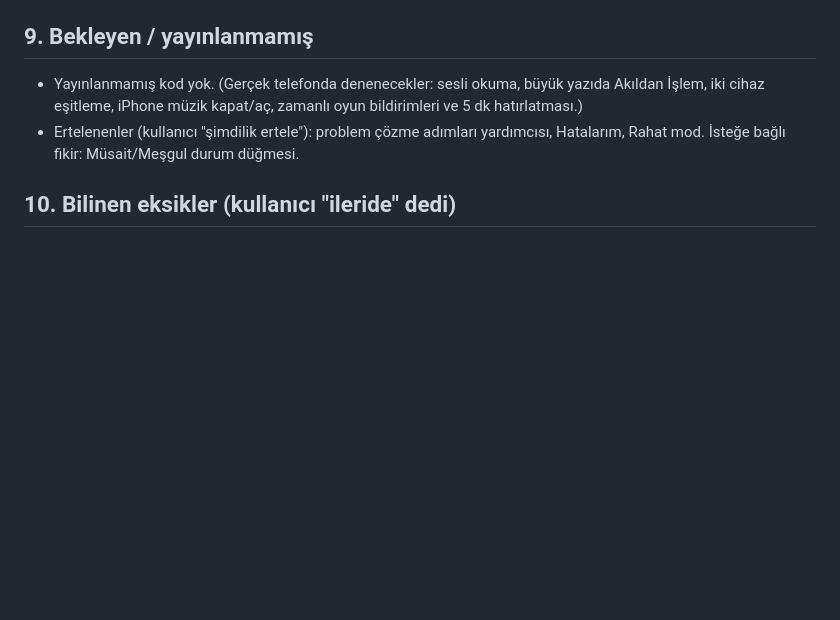
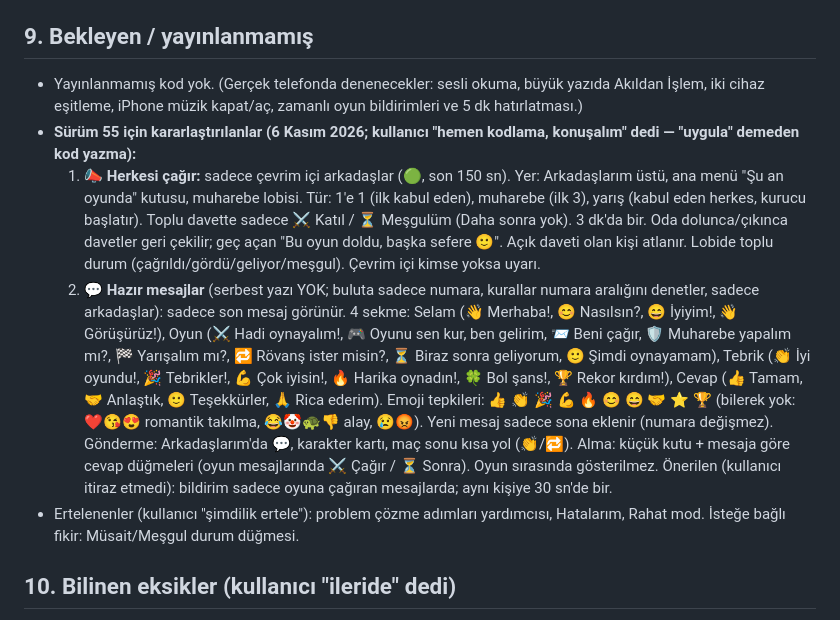
Before and after one commit to digerpchesabim-stack/Matematikcanavari, a Markdown page: CLAUDE.md, the part around the change. GitHub-like rendering; blank space fills up the shorter version.

Commit message:
CLAUDE.md: Sürüm 55 için kararlaştırılanlar (toplu çağırma, hazır mesajlar)
Co-Authored-By: Claude Opus 5.5 <noreply@anthropic.com>
Claude-Session: https://claude.ai/code/session_01Ey5QmbkWAGVHGFmAecVhN7

```diff
--- a/CLAUDE.md
+++ b/CLAUDE.md
@@ -173,6 +173,9 @@ Girişte ve menülerde "📖 Uygulama Kılavuzu" (`GUIDE` dizisi: oyun, yarış,
 
 ## 9. Bekleyen / yayınlanmamış
 - Yayınlanmamış kod yok. (Gerçek telefonda denenecekler: sesli okuma, büyük yazıda Akıldan İşlem, iki cihaz eşitleme, iPhone müzik kapat/aç, zamanlı oyun bildirimleri ve 5 dk hatırlatması.)
+- **Sürüm 55 için kararlaştırılanlar (6 Kasım 2026; kullanıcı "hemen kodlama, konuşalım" dedi — "uygula" demeden kod yazma):**
+  1. **📣 Herkesi çağır:** sadece çevrim içi arkadaşlar (🟢, son 150 sn). Yer: Arkadaşlarım üstü, ana menü "Şu an oyunda" kutusu, muharebe lobisi. Tür: 1'e 1 (ilk kabul eden), muharebe (ilk 3), yarış (kabul eden herkes, kurucu başlatır). Toplu davette sadece ⚔️ Katıl / ⏳ Meşgulüm (Daha sonra yok). 3 dk'da bir. Oda dolunca/çıkınca davetler geri çekilir; geç açan "Bu oyun doldu, başka sefere 🙂". Açık daveti olan kişi atlanır. Lobide toplu durum (çağrıldı/gördü/geliyor/meşgul). Çevrim içi kimse yoksa uyarı.
+  2. **💬 Hazır mesajlar** (serbest yazı YOK; buluta sadece numara, kurallar numara aralığını denetler, sadece arkadaşlar): sadece son mesaj görünür. 4 sekme: Selam (👋 Merhaba!, 😊 Nasılsın?, 😄 İyiyim!, 👋 Görüşürüz!), Oyun (⚔️ Hadi oynayalım!, 🎮 Oyunu sen kur, ben gelirim, 📨 Beni çağır, 🛡️ Muharebe yapalım mı?, 🏁 Yarışalım mı?, 🔁 Rövanş ister misin?, ⏳ Biraz sonra geliyorum, 🙂 Şimdi oynayamam), Tebrik (👏 İyi oyundu!, 🎉 Tebrikler!, 💪 Çok iyisin!, 🔥 Harika oynadın!, 🍀 Bol şans!, 🏆 Rekor kırdım!), Cevap (👍 Tamam, 🤝 Anlaştık, 🙂 Teşekkürler, 🙏 Rica ederim). Emoji tepkileri: 👍 👏 🎉 💪 🔥 😊 😄 🤝 ⭐ 🏆 (bilerek yok: ❤️😘😍 romantik takılma, 😂🤡🐢👎 alay, 😢😡). Yeni mesaj sadece sona eklenir (numara değişmez). Gönderme: Arkadaşlarım'da 💬, karakter kartı, maç sonu kısa yol (👏/🔁). Alma: küçük kutu + mesaja göre cevap düğmeleri (oyun mesajlarında ⚔️ Çağır / ⏳ Sonra). Oyun sırasında gösterilmez. Önerilen (kullanıcı itiraz etmedi): bildirim sadece oyuna çağıran mesajlarda; aynı kişiye 30 sn'de bir.
 - Ertelenenler (kullanıcı "şimdilik ertele"): problem çözme adımları yardımcısı, Hatalarım, Rahat mod. İsteğe bağlı fikir: Müsait/Meşgul durum düğmesi.
 
 ## 10. Bilinen eksikler (kullanıcı "ileride" dedi)
```
